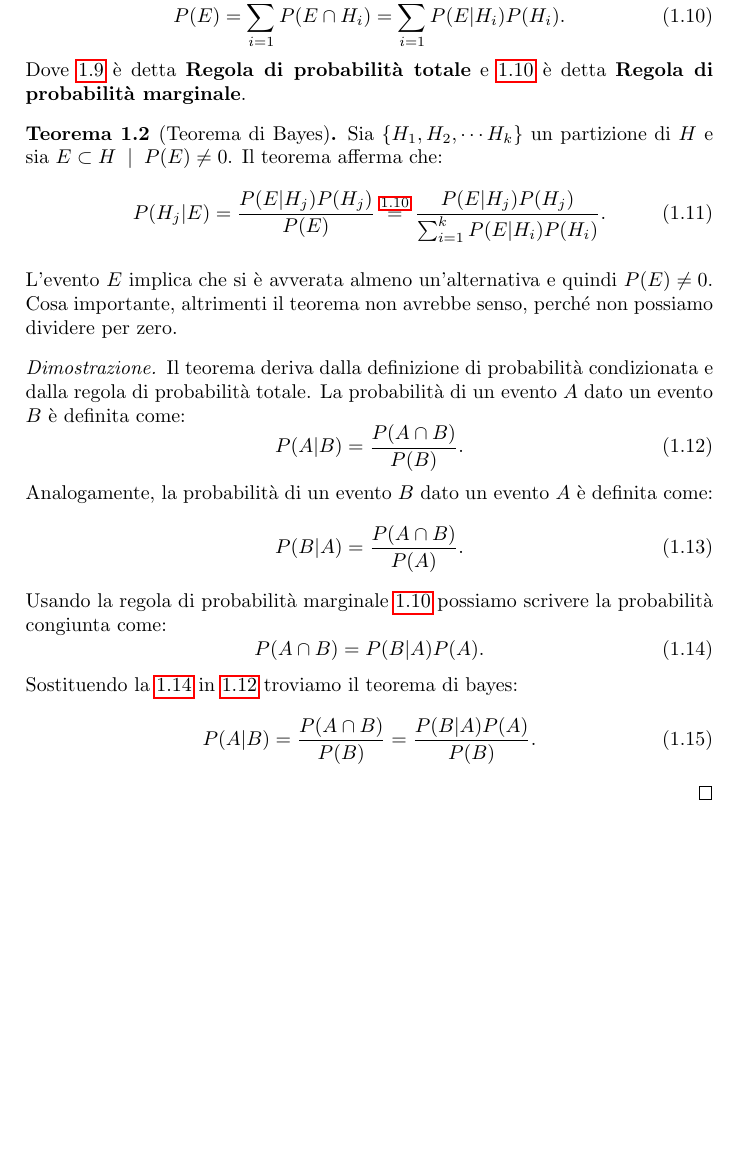
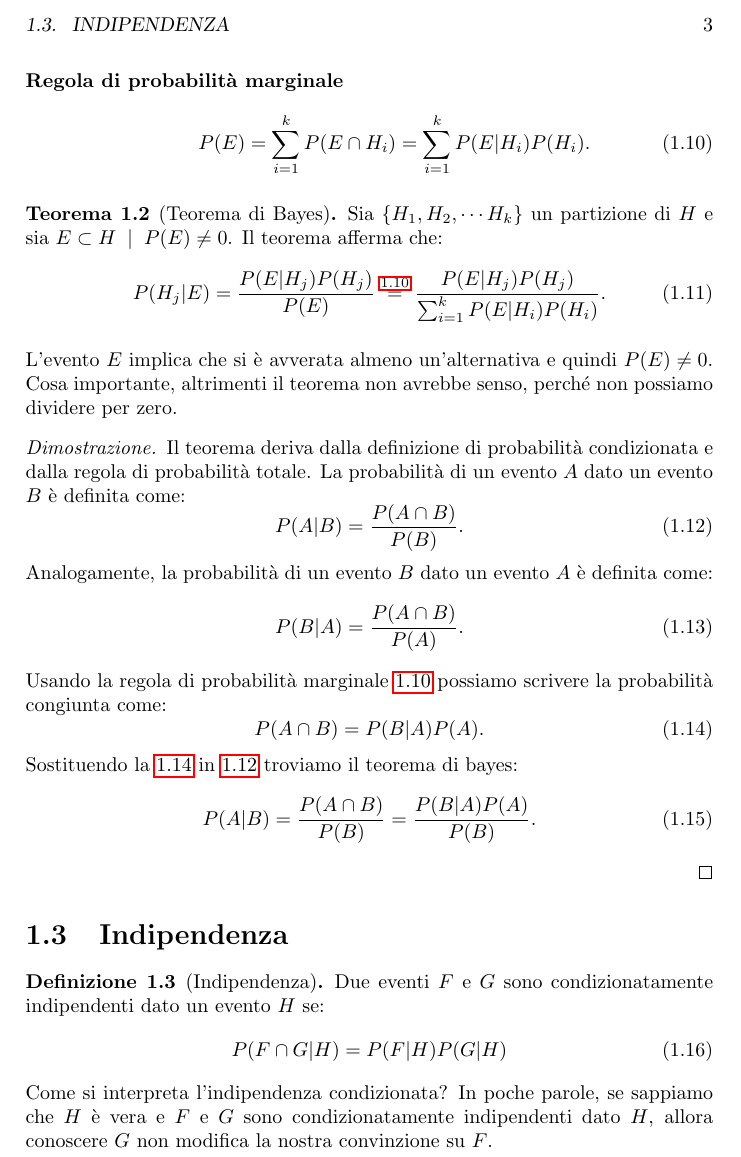
Before and after one commit to cMancio00/BayesianStatistics, a LaTeX thesis (Latex/Capitoli/belief.tex): part of page 3 of 3, cut at the place of the change, the shorter picture padded with empty space. Compiled offline with pdfLaTeX.

Commit message:
Rivisto il capitolo 2

```diff
--- a/Latex/Capitoli/belief.tex
+++ b/Latex/Capitoli/belief.tex
@@ -84,9 +85,9 @@ Prima di introdurre la regola di Bayes, vediamo due proprietà che derivano dire
             \sum_{i=1}^{k}P(H_{i})=1.
         \end{equation}
-        \begin{equation}\label{eq:prob marg}
+        \item[Regola di probabilità marginale]\begin{equation}\label{eq:prob marg}
             P(E)=\sum_{i=1}^{k}P(E\cap H_{i})=\sum_{i=1}^{k}P(E|H_{i})P(H_{i}).
         \end{equation}
-Dove \ref{eq:prob tot} è detta \textbf{Regola di probabilità totale} e \ref{eq:prob marg} è detta \textbf{Regola di probabilità marginale}.
+    \end{description}
 \end{lemma}
 \begin{theorem}[Teorema di Bayes]\label{th:teorema_bayes}
     Sia $\{ H_{1},H_{2},\cdots H_{k}\}$ un partizione di $H$ e sia $E \subset H \; \mid \; P(E)\ne 0$. Il teorema afferma che:
@@ -115,4 +116,12 @@ Sostituendo la \ref{eq:congiunta} in \ref{eq:condizionata} troviamo il teorema d
     P(A|B)= \frac{P(A \cap B)}{P(B)} =\frac{P(B|A)P(A)}{P(B)}.
 \end{equation}
 \end{proof}
+\section{Indipendenza}
+\begin{definition}[Indipendenza]
+    Due eventi $F$ e $G$ sono condizionatamente indipendenti dato un evento $H$ se:
+    \begin{equation}
+        P(F\cap G|H)=P(F|H)P(G|H)
+    \end{equation}
+Come si interpreta l'indipendenza condizionata? In poche parole, se sappiamo che $H$  è vera e $F$ e $G$ sono condizionatamente indipendenti dato $H$, allora conoscere $G$ non modifica la nostra convinzione su $F$.
+\end{definition}
 \end{document}
```
Also changed, not shown: Latex/main.pdf, Latex/Capitoli/belief.tex (5 more changed lines).
